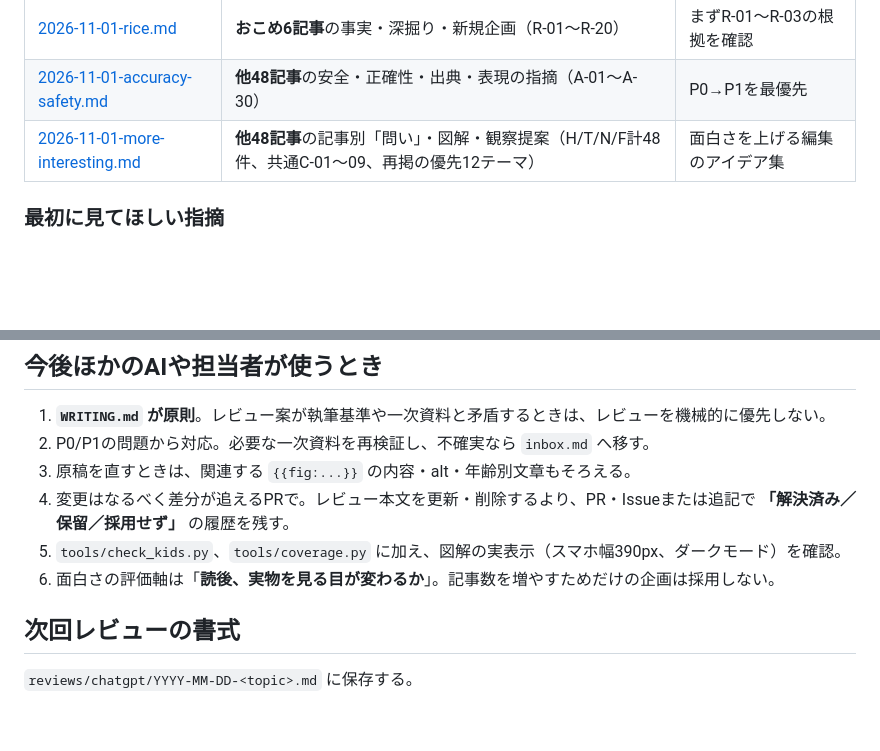
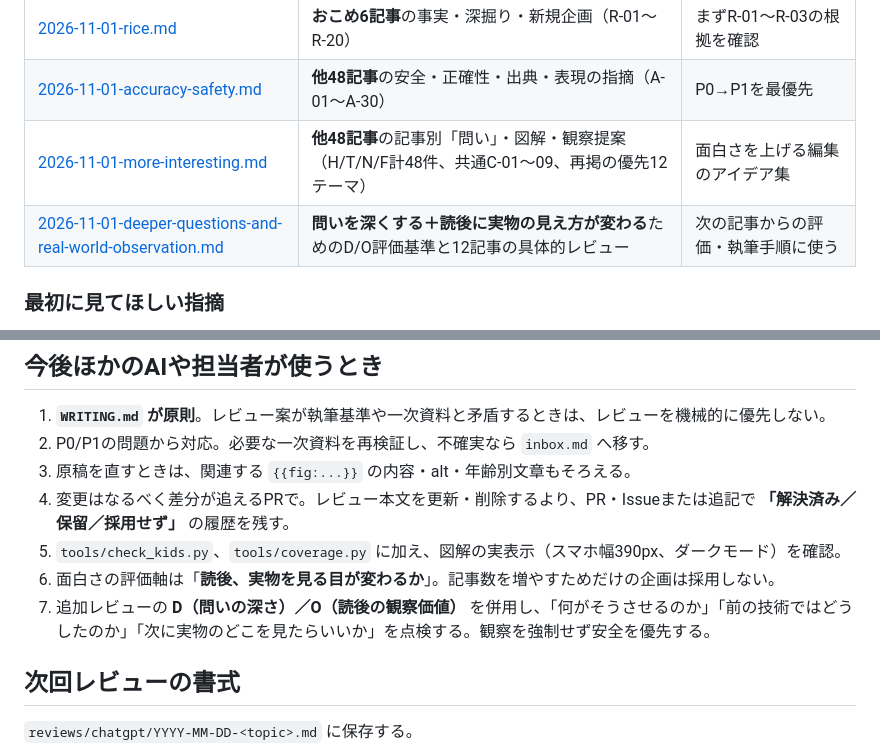
Before and after one commit to nozomitaguchi/everyday-trivia, a Markdown page: reviews/chatgpt/README.md, 2 parts joined by grey strips. Drawn GitHub-style; blank space fills up the shorter version.

Commit message:
docs: index ChatGPT deep-question and observation review

```diff
--- a/reviews/chatgpt/README.md
+++ b/reviews/chatgpt/README.md
@@ -15,6 +15,7 @@
 | [2026-11-01-rice.md](2026-11-01-rice.md) | **おこめ6記事**の事実・深掘り・新規企画（R-01〜R-20） | まずR-01〜R-03の根拠を確認 |
 | [2026-11-01-accuracy-safety.md](2026-11-01-accuracy-safety.md) | **他48記事**の安全・正確性・出典・表現の指摘（A-01〜A-30） | P0→P1を最優先 |
 | [2026-11-01-more-interesting.md](2026-11-01-more-interesting.md) | **他48記事**の記事別「問い」・図解・観察提案（H/T/N/F計48件、共通C-01〜09、再掲の優先12テーマ） | 面白さを上げる編集のアイデア集 |
+| [2026-11-01-deeper-questions-and-real-world-observation.md](2026-11-01-deeper-questions-and-real-world-observation.md) | **問いを深くする＋読後に実物の見え方が変わる**ためのD/O評価基準と12記事の具体的レビュー | 次の記事からの評価・執筆手順に使う |
 
 ### 最初に見てほしい指摘
 - **A-01（P0）** 非常用エレベーターの記事で、3〜5歳に鍵を操作するように読める箇所を削除する。
@@ -53,6 +54,7 @@
 4. 変更はなるべく差分が追えるPRで。レビュー本文を更新・削除するより、PR・Issueまたは追記で **「解決済み／保留／採用せず」** の履歴を残す。
 5. `tools/check_kids.py`、`tools/coverage.py` に加え、図解の実表示（スマホ幅390px、ダークモード）を確認。
 6. 面白さの評価軸は「**読後、実物を見る目が変わるか**」。記事数を増やすためだけの企画は採用しない。
+7. 追加レビューの **D（問いの深さ）／O（読後の観察価値）** を併用し、「何がそうさせるのか」「前の技術ではどうしたのか」「次に実物のどこを見たらいいか」を点検する。観察を強制せず安全を優先する。
 
 ## 次回レビューの書式
 
```
